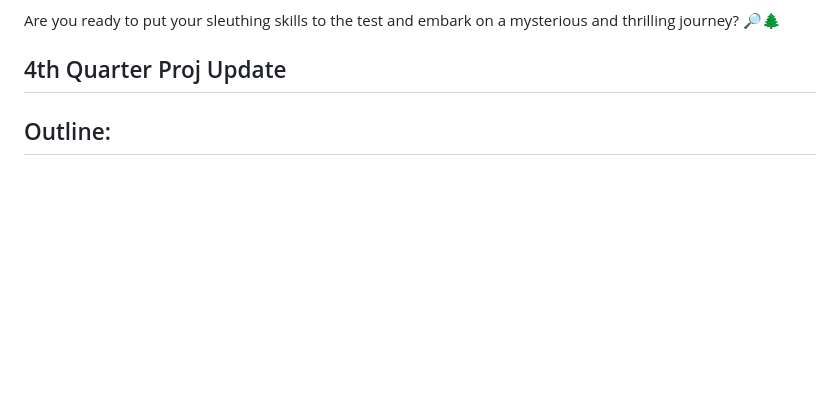
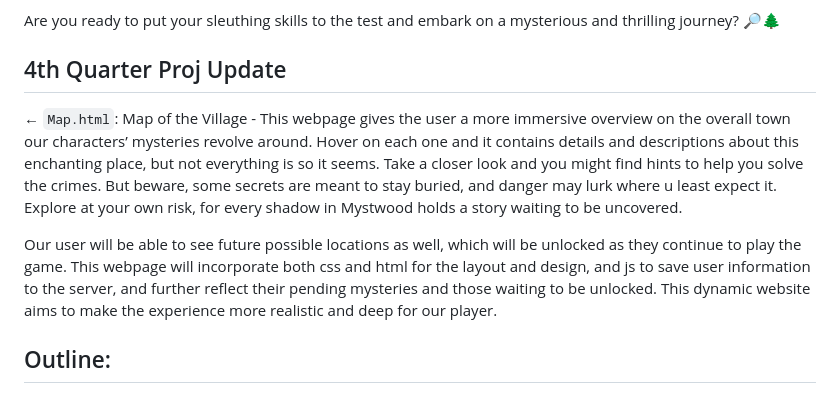
Before and after one commit to MikaNono21/wdprojrubidiumnonosantos, a Markdown page: README.md, the part around the change. GitHub-like rendering; blank space fills up the shorter version.

```diff
--- a/README.md
+++ b/README.md
@@ -7,6 +7,10 @@ Welcome, Detective. You’ve proven yourself capable of cracking a case. But thi
 Are you ready to put your sleuthing skills to the test and embark on a mysterious and thrilling journey? 🔎🌲
 
 ## 4th Quarter Proj Update
+← `Map.html`: Map of the Village - This webpage gives the user a more immersive overview on the overall town our characters’ mysteries revolve around. Hover on each one and it contains details and descriptions about this enchanting place, but not everything is so it seems. Take a closer look and you might find hints to help you solve the crimes. But beware, some secrets are meant to stay buried, and danger may lurk where u least expect it. Explore at your own risk, for every shadow in Mystwood holds a story waiting to be uncovered.
+
+Our user will be able to see future possible locations as well, which will be unlocked as they continue to play the game. This webpage will incorporate both css and html for the layout and design, and js to save user information to the server, and further reflect their pending mysteries and those waiting to be unlocked. This dynamic website aims to make the experience more realistic and deep for our player.
+
 
 
 ## Outline:
```
